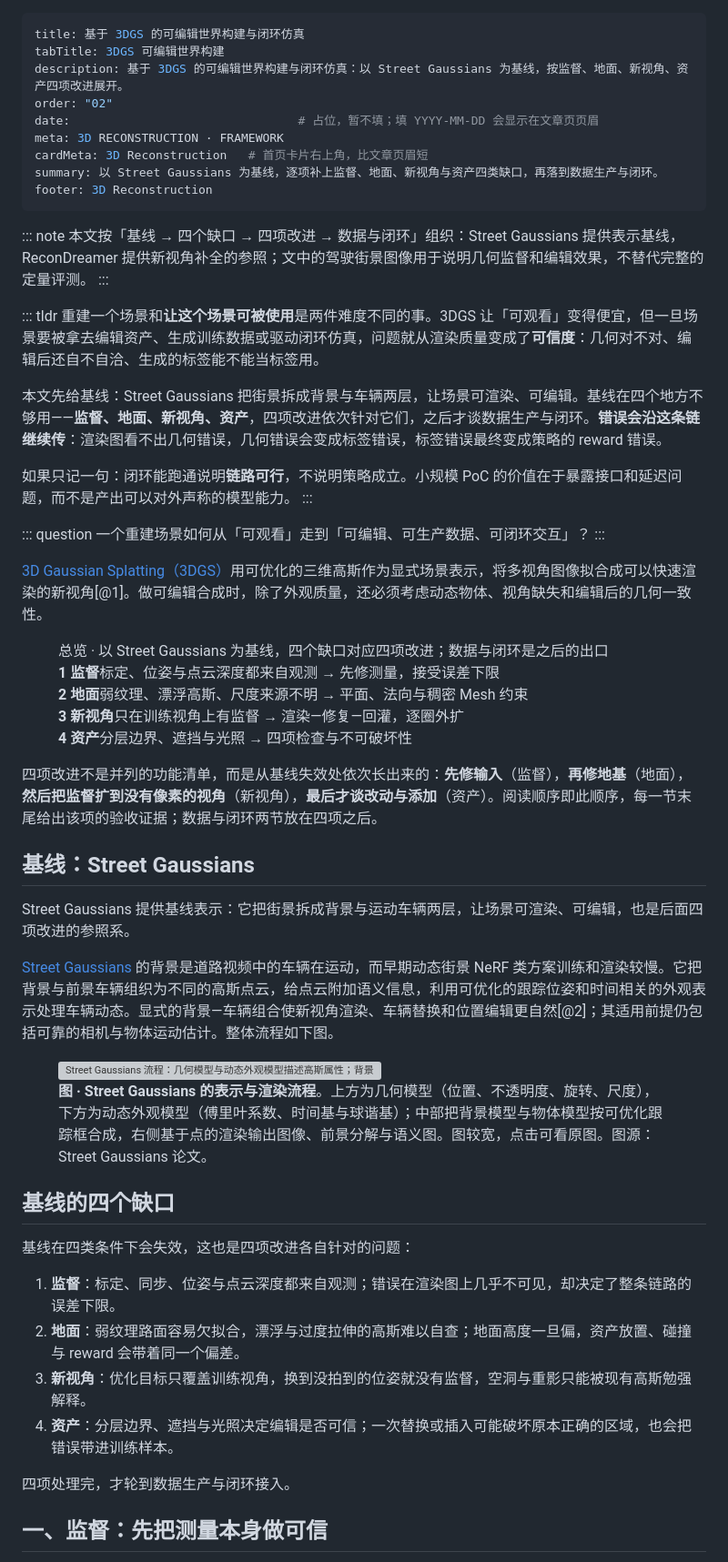
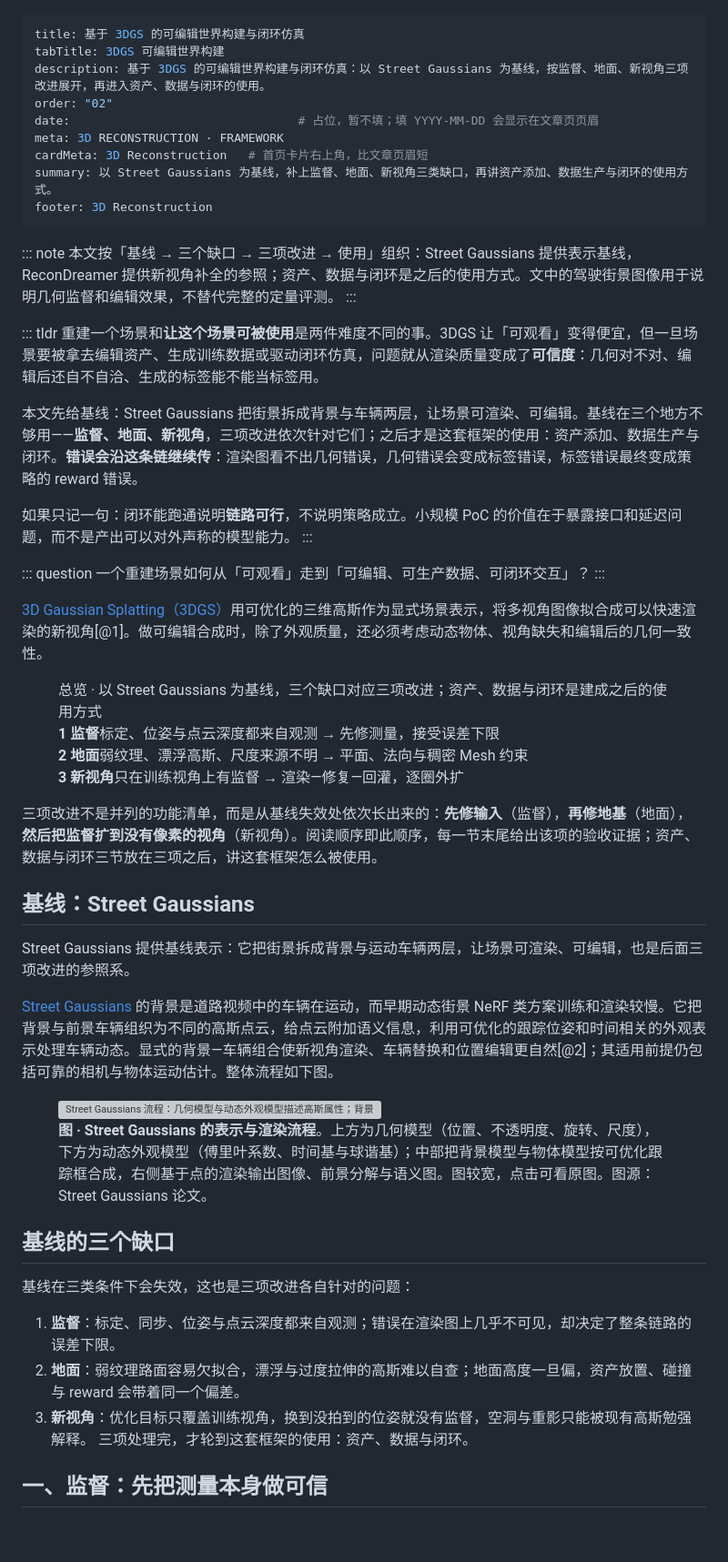
Before and after one commit to SupeRuier/rui-blog, a Markdown page: content/posts/3dgs-scene-reconstruction.md, the part around one of its changes. Shown at 91% size. GitHub-like rendering; blank space fills up the shorter version; grey boxes are pictures that could not be loaded.

Commit message:
3DGS：资产移出四个缺口，作为使用方式单独成节后置

```diff
--- a/content/posts/3dgs-scene-reconstruction.md
+++ b/content/posts/3dgs-scene-reconstruction.md
@@ -1,23 +1,23 @@
 ---
 title: 基于 3DGS 的可编辑世界构建与闭环仿真
 tabTitle: 3DGS 可编辑世界构建
-description: 基于 3DGS 的可编辑世界构建与闭环仿真：以 Street Gaussians 为基线，按监督、地面、新视角、资产四项改进展开。
+description: 基于 3DGS 的可编辑世界构建与闭环仿真：以 Street Gaussians 为基线，按监督、地面、新视角三项改进展开，再进入资产、数据与闭环的使用。
 order: "02"
 date:                                # 占位，暂不填；填 YYYY-MM-DD 会显示在文章页页眉
 meta: 3D RECONSTRUCTION · FRAMEWORK
 cardMeta: 3D Reconstruction   # 首页卡片右上角，比文章页眉短
-summary: 以 Street Gaussians 为基线，逐项补上监督、地面、新视角与资产四类缺口，再落到数据生产与闭环。
+summary: 以 Street Gaussians 为基线，补上监督、地面、新视角三类缺口，再讲资产添加、数据生产与闭环的使用方式。
 footer: 3D Reconstruction
 ---
 
 ::: note
-本文按「基线 → 四个缺口 → 四项改进 → 数据与闭环」组织：Street Gaussians 提供表示基线，ReconDreamer 提供新视角补全的参照；文中的驾驶街景图像用于说明几何监督和编辑效果，不替代完整的定量评测。
+本文按「基线 → 三个缺口 → 三项改进 → 使用」组织：Street Gaussians 提供表示基线，ReconDreamer 提供新视角补全的参照；资产、数据与闭环是之后的使用方式。文中的驾驶街景图像用于说明几何监督和编辑效果，不替代完整的定量评测。
 :::
 
 ::: tldr
 重建一个场景和**让这个场景可被使用**是两件难度不同的事。3DGS 让「可观看」变得便宜，但一旦场景要被拿去编辑资产、生成训练数据或驱动闭环仿真，问题就从渲染质量变成了**可信度**：几何对不对、编辑后还自不自洽、生成的标签能不能当标签用。
 
-本文先给基线：Street Gaussians 把街景拆成背景与车辆两层，让场景可渲染、可编辑。基线在四个地方不够用——**监督、地面、新视角、资产**，四项改进依次针对它们，之后才谈数据生产与闭环。**错误会沿这条链继续传**：渲染图看不出几何错误，几何错误会变成标签错误，标签错误最终变成策略的 reward 错误。
+本文先给基线：Street Gaussians 把街景拆成背景与车辆两层，让场景可渲染、可编辑。基线在三个地方不够用——**监督、地面、新视角**，三项改进依次针对它们；之后才是这套框架的使用：资产添加、数据生产与闭环。**错误会沿这条链继续传**：渲染图看不出几何错误，几何错误会变成标签错误，标签错误最终变成策略的 reward 错误。
 
 如果只记一句：闭环能跑通说明**链路可行**，不说明策略成立。小规模 PoC 的价值在于暴露接口和延迟问题，而不是产出可以对外声称的模型能力。
 :::
@@ -28,28 +28,26 @@ footer: 3D Reconstruction
 
 [3D Gaussian Splatting（3DGS）](https://arxiv.org/abs/2308.04079)用可优化的三维高斯作为显式场景表示，将多视角图像拟合成可以快速渲染的新视角[@1]。做可编辑合成时，除了外观质量，还必须考虑动态物体、视角缺失和编辑后的几何一致性。
 
-<figure class="rsi-mini"><figcaption>总览 · 以 Street Gaussians 为基线，四个缺口对应四项改进；数据与闭环是之后的出口</figcaption><div class="rsi-mini-branches rsi-four"><div><strong>1 监督</strong><span>标定、位姿与点云深度都来自观测 → 先修测量，接受误差下限</span></div><div><strong>2 地面</strong><span>弱纹理、漂浮高斯、尺度来源不明 → 平面、法向与稠密 Mesh 约束</span></div><div><strong>3 新视角</strong><span>只在训练视角上有监督 → 渲染—修复—回灌，逐圈外扩</span></div><div><strong>4 资产</strong><span>分层边界、遮挡与光照 → 四项检查与不可破坏性</span></div></div></figure>
+<figure class="rsi-mini"><figcaption>总览 · 以 Street Gaussians 为基线，三个缺口对应三项改进；资产、数据与闭环是建成之后的使用方式</figcaption><div class="rsi-mini-branches"><div><strong>1 监督</strong><span>标定、位姿与点云深度都来自观测 → 先修测量，接受误差下限</span></div><div><strong>2 地面</strong><span>弱纹理、漂浮高斯、尺度来源不明 → 平面、法向与稠密 Mesh 约束</span></div><div><strong>3 新视角</strong><span>只在训练视角上有监督 → 渲染—修复—回灌，逐圈外扩</span></div></div></figure>
 
-四项改进不是并列的功能清单，而是从基线失效处依次长出来的：**先修输入**（监督），**再修地基**（地面），**然后把监督扩到没有像素的视角**（新视角），**最后才谈改动与添加**（资产）。阅读顺序即此顺序，每一节末尾给出该项的验收证据；数据与闭环两节放在四项之后。
+三项改进不是并列的功能清单，而是从基线失效处依次长出来的：**先修输入**（监督），**再修地基**（地面），**然后把监督扩到没有像素的视角**（新视角）。阅读顺序即此顺序，每一节末尾给出该项的验收证据；资产、数据与闭环三节放在三项之后，讲这套框架怎么被使用。
 
 ## 基线：Street Gaussians
 
-Street Gaussians 提供基线表示：它把街景拆成背景与运动车辆两层，让场景可渲染、可编辑，也是后面四项改进的参照系。
+Street Gaussians 提供基线表示：它把街景拆成背景与运动车辆两层，让场景可渲染、可编辑，也是后面三项改进的参照系。
 
 [Street Gaussians](https://arxiv.org/abs/2401.01339) 的背景是道路视频中的车辆在运动，而早期动态街景 NeRF 类方案训练和渲染较慢。它把背景与前景车辆组织为不同的高斯点云，给点云附加语义信息，利用可优化的跟踪位姿和时间相关的外观表示处理车辆动态。显式的背景—车辆组合使新视角渲染、车辆替换和位置编辑更自然[@2]；其适用前提仍包括可靠的相机与物体运动估计。整体流程如下图。
 
 <figure class="frontier-figure"><a href="../assets/3dgs-street-gaussians-pipeline.jpg" title="查看原图"><img src="../assets/3dgs-street-gaussians-pipeline.jpg" alt="Street Gaussians 流程：几何模型与动态外观模型描述高斯属性；背景模型与物体模型按可优化跟踪框合成后做基于点的渲染，输出渲染图像、分解结果与语义图。"></a><figcaption><strong>图 · Street Gaussians 的表示与渲染流程</strong>。上方为几何模型（位置、不透明度、旋转、尺度），下方为动态外观模型（傅里叶系数、时间基与球谐基）；中部把背景模型与物体模型按可优化跟踪框合成，右侧基于点的渲染输出图像、前景分解与语义图。图较宽，点击可看原图。图源：Street Gaussians 论文。</figcaption></figure>
 
-## 基线的四个缺口
+## 基线的三个缺口
 
-基线在四类条件下会失效，这也是四项改进各自针对的问题：
+基线在三类条件下会失效，这也是三项改进各自针对的问题：
 
 1. **监督**：标定、同步、位姿与点云深度都来自观测；错误在渲染图上几乎不可见，却决定了整条链路的误差下限。
 2. **地面**：弱纹理路面容易欠拟合，漂浮与过度拉伸的高斯难以自查；地面高度一旦偏，资产放置、碰撞与 reward 会带着同一个偏差。
 3. **新视角**：优化目标只覆盖训练视角，换到没拍到的位姿就没有监督，空洞与重影只能被现有高斯勉强解释。
-4. **资产**：分层边界、遮挡与光照决定编辑是否可信；一次替换或插入可能破坏原本正确的区域，也会把错误带进训练样本。
-
-四项处理完，才轮到数据生产与闭环接入。
+三项处理完，才轮到这套框架的使用：资产、数据与闭环。
 
 ## 一、监督：先把测量本身做可信
 
```
Also changed, not shown: other parts of content/posts/3dgs-scene-reconstruction.md (+3 -1 lines).
